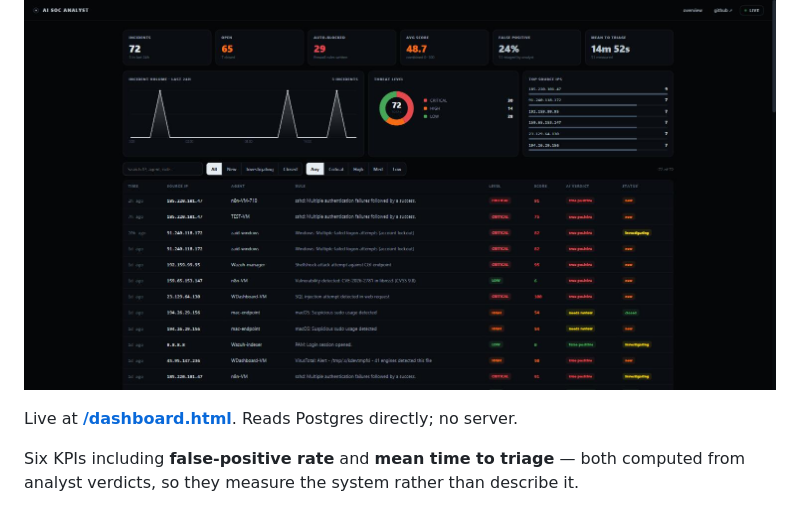
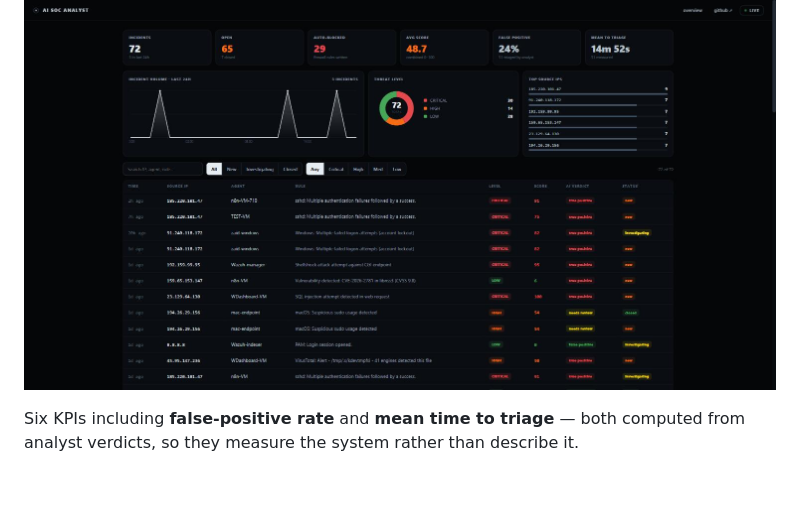
Before and after one commit to Zaidzyy/AI-SOC-Analyst-L1, a Markdown page: README.md, the part around the change. GitHub-like rendering; blank space fills up the shorter version.

```diff
--- a/README.md
+++ b/README.md
@@ -52,8 +52,6 @@ That last step is what turns the false-positive rate into a measurement instead
 ## The dashboard
 
 ![Dashboard](screenshots/dashboard.jpg)
-
-Live at **[/dashboard.html](https://zaidzyy.github.io/AI-SOC-Analyst-L1/dashboard.html)**. Reads Postgres directly; no server.
 
 Six KPIs including **false-positive rate** and **mean time to triage** — both computed from analyst verdicts, so they measure the system rather than describe it.
 
```
